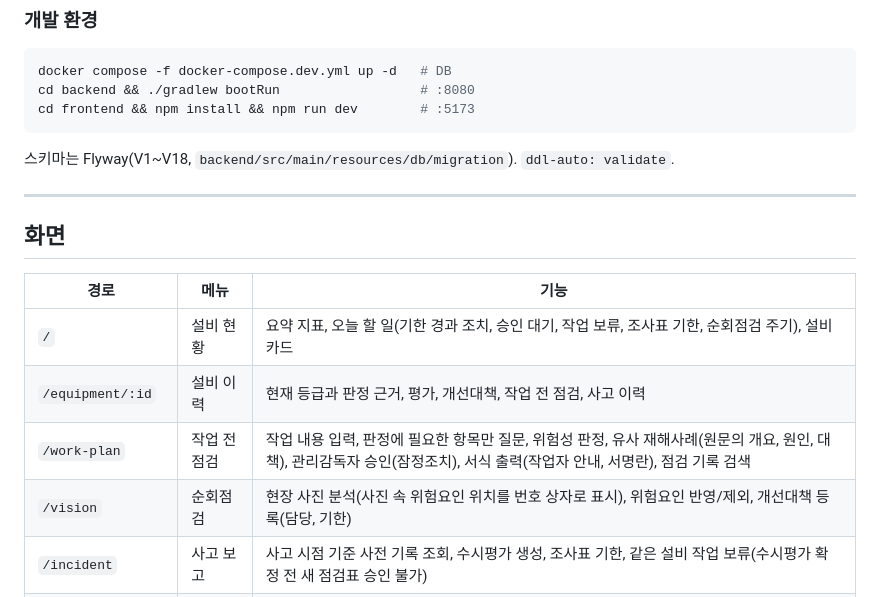
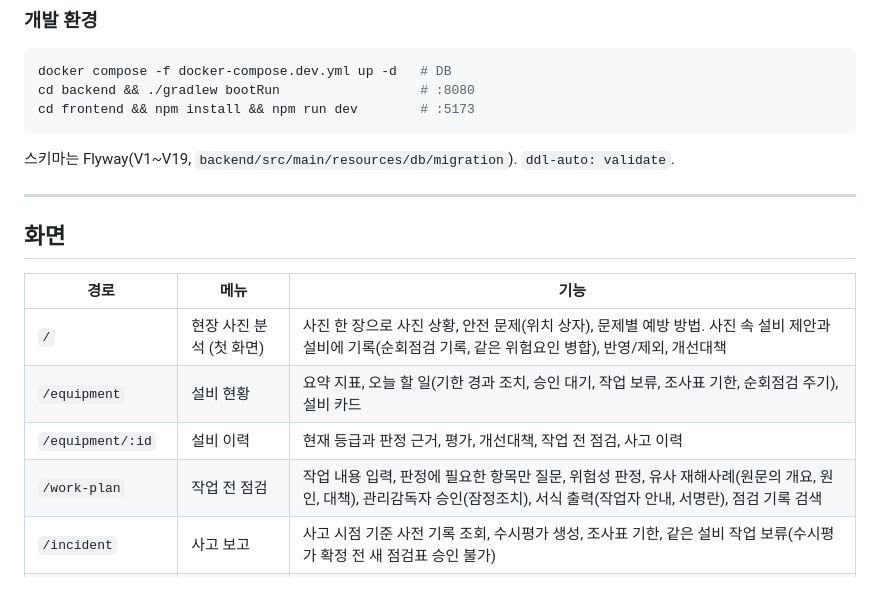
Before and after one commit to sodanhyun/saife, a Markdown page: README.md, the part around the change. Drawn GitHub-style.

Commit message:
docs: README 화면 경로 갱신(첫 화면 현장 사진 분석)
Co-Authored-By: Claude Opus 5.5 <noreply@anthropic.com>

````diff
--- a/README.md
+++ b/README.md
@@ -34,7 +34,7 @@ cd backend && ./gradlew bootRun                  # :8080
 cd frontend && npm install && npm run dev        # :5173
 ```
 
-스키마는 Flyway(V1~V18, `backend/src/main/resources/db/migration`). `ddl-auto: validate`.
+스키마는 Flyway(V1~V19, `backend/src/main/resources/db/migration`). `ddl-auto: validate`.
 
 ---
 
@@ -42,10 +42,10 @@ cd frontend && npm install && npm run dev        # :5173
 
 | 경로 | 메뉴 | 기능 |
 |---|---|---|
-| `/` | 설비 현황 | 요약 지표, 오늘 할 일(기한 경과 조치, 승인 대기, 작업 보류, 조사표 기한, 순회점검 주기), 설비 카드 |
+| `/` | 현장 사진 분석 (첫 화면) | 사진 한 장으로 사진 상황, 안전 문제(위치 상자), 문제별 예방 방법. 사진 속 설비 제안과 설비에 기록(순회점검 기록, 같은 위험요인 병합), 반영/제외, 개선대책 |
+| `/equipment` | 설비 현황 | 요약 지표, 오늘 할 일(기한 경과 조치, 승인 대기, 작업 보류, 조사표 기한, 순회점검 주기), 설비 카드 |
 | `/equipment/:id` | 설비 이력 | 현재 등급과 판정 근거, 평가, 개선대책, 작업 전 점검, 사고 이력 |
 | `/work-plan` | 작업 전 점검 | 작업 내용 입력, 판정에 필요한 항목만 질문, 위험성 판정, 유사 재해사례(원문의 개요, 원인, 대책), 관리감독자 승인(잠정조치), 서식 출력(작업자 안내, 서명란), 점검 기록 검색 |
-| `/vision` | 순회점검 | 현장 사진 분석(사진 속 위험요인 위치를 번호 상자로 표시), 위험요인 반영/제외, 개선대책 등록(담당, 기한) |
 | `/incident` | 사고 보고 | 사고 시점 기준 사전 기록 조회, 수시평가 생성, 조사표 기한, 같은 설비 작업 보류(수시평가 확정 전 새 점검표 승인 불가) |
 | `/action` | 개선대책 | 미이행, 기한 경과, 완료 목록과 검색. 이행 확인: 증빙 사진과 사진 대조(대책이 사진에 보이는지 항목별), 이행 내용, 확인자, 개선 후 위험성(상이면 불가) |
 | `/assessment/:id` | 수시평가 | 참여 근로자, 허용 가능 여부, 개선대책, 확정 시 작업 보류 해제 |
````
